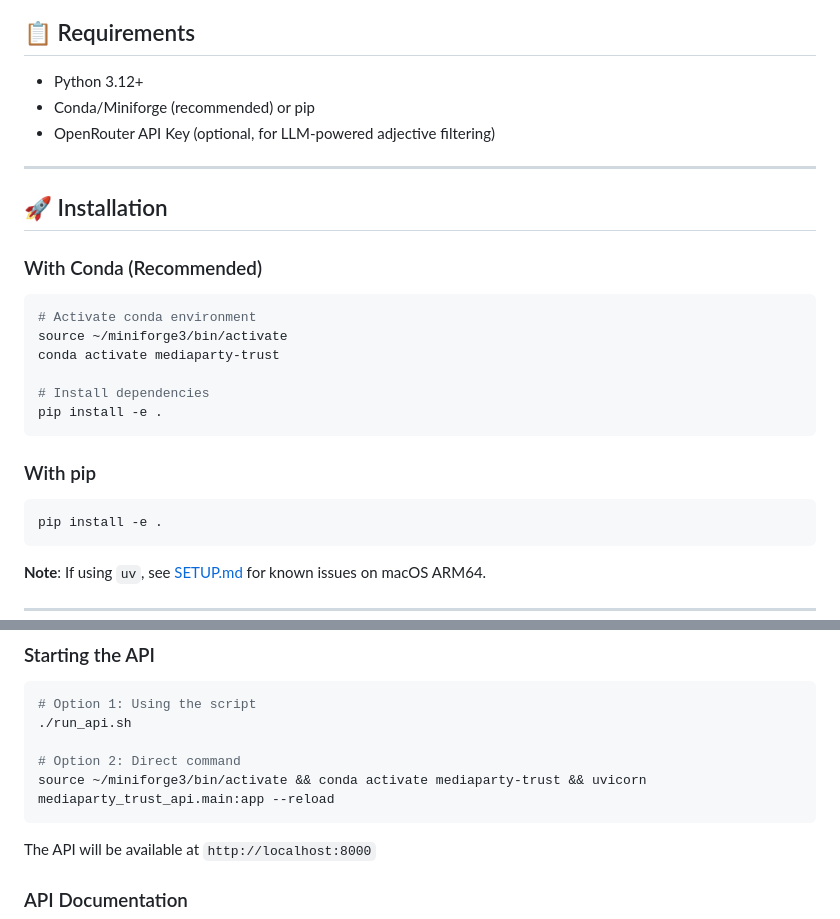
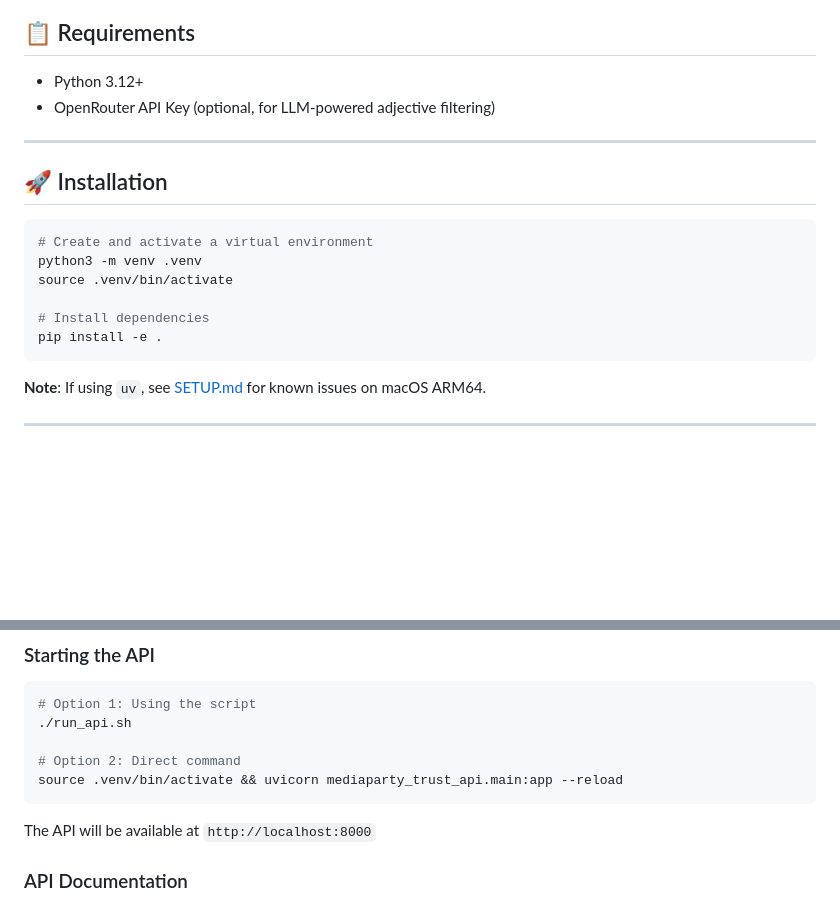
Before and after one commit to timmd-9216/mediaparty-trust-api, a Markdown page: README.md, 2 parts joined by grey strips. Rendered like a GitHub page; blank space fills up the shorter version.

````diff
--- a/README.md
+++ b/README.md
@@ -63,27 +63,18 @@ The included Chrome extension transforms how you consume news:
 ## 📋 Requirements
 
 - Python 3.12+
-- Conda/Miniforge (recommended) or pip
 - OpenRouter API Key (optional, for LLM-powered adjective filtering)
 
 ---
 
 ## 🚀 Installation
 
-### With Conda (Recommended)
-
 ```bash
-# Activate conda environment
-source ~/miniforge3/bin/activate
-conda activate mediaparty-trust
+# Create and activate a virtual environment
+python3 -m venv .venv
+source .venv/bin/activate
 
 # Install dependencies
-pip install -e .
-```
-
-### With pip
-
-```bash
 pip install -e .
 ```
 
@@ -133,7 +124,7 @@ SITE_NAME=MediaParty Trust API
 ./run_api.sh
 
 # Option 2: Direct command
-source ~/miniforge3/bin/activate && conda activate mediaparty-trust && uvicorn mediaparty_trust_api.main:app --reload
+source .venv/bin/activate && uvicorn mediaparty_trust_api.main:app --reload
 ```
 
 The API will be available at `http://localhost:8000`
````
Also changed, not shown: SETUP.md (added, +120 -0 lines).
